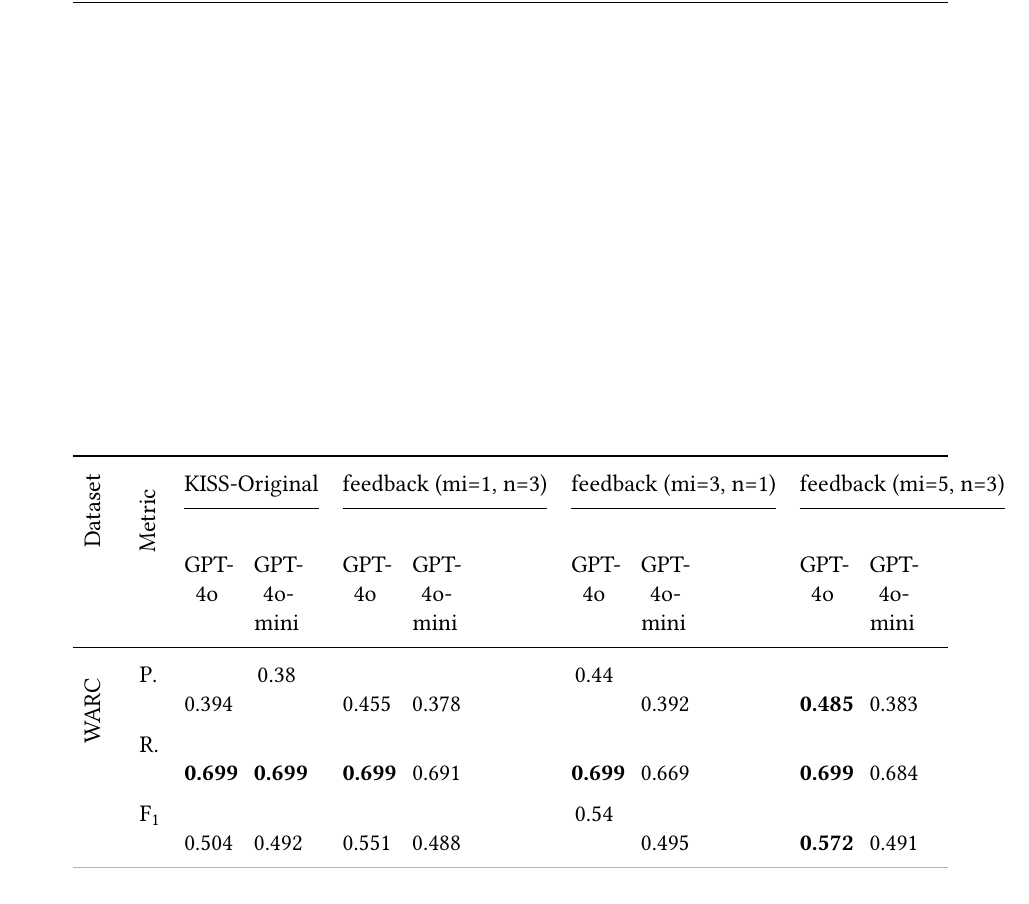
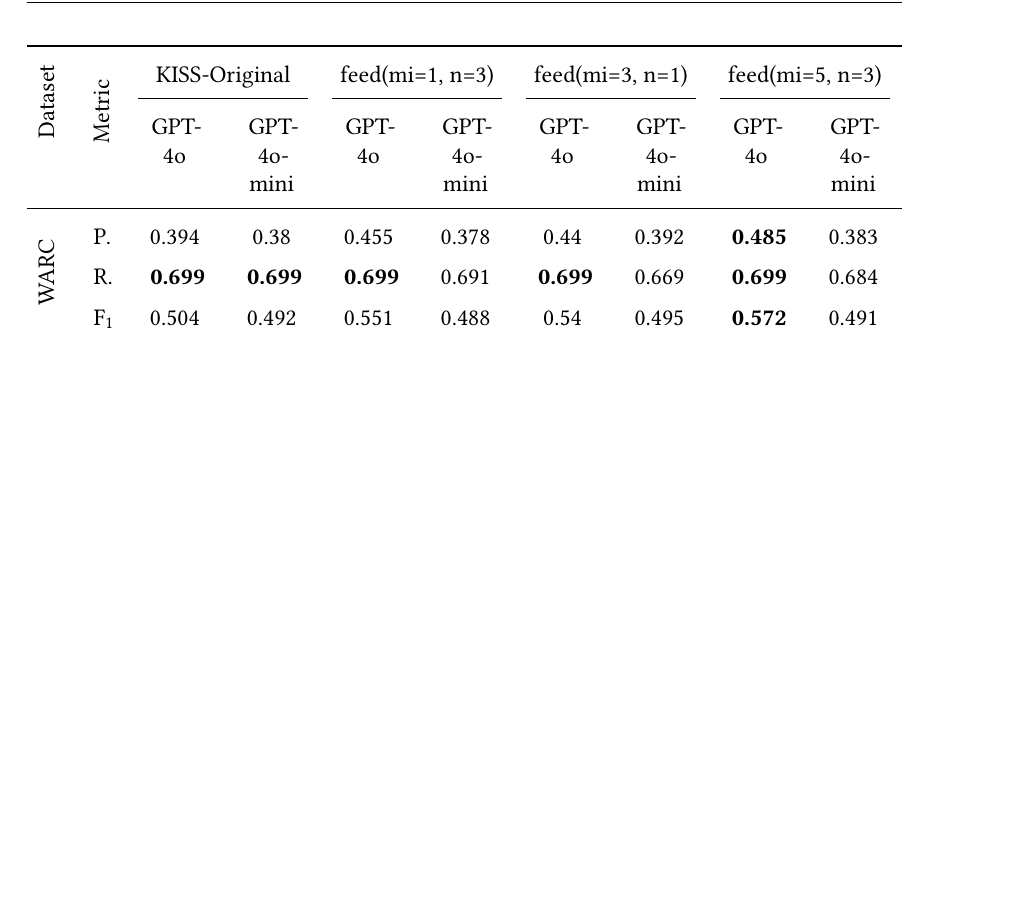
Before and after one commit to DanielDango/LiSSA-RATLR, a LaTeX thesis (thesis.tex, which reads tables/ZadenooriOptimizationPrompt.tex): part of page 35 of 42 before the commit and part of page 34 of 40 after it, cut at the place of the change, the shorter picture padded with empty space. Compiled offline with pdfLaTeX.

Commit message:
Update on Overleaf.

```diff
--- a/tables/ZadenooriOptimizationPrompt.tex
+++ b/tables/ZadenooriOptimizationPrompt.tex
@@ -1,7 +1,7 @@
 
 \begin{tabularx}{\textwidth}{p{1.3em}l Z  Z  Z  Z  Z  Z  Z  Z }
     \toprule
-    \multirow{2}{1em}[-0.45em]{\rotatebox{90}{Dataset}} & \multirow{2}{*}[-0.9em]{\rotatebox{90}{Metric}}  & \multicolumn{ 2 }{c}{KISS-Original}  & \multicolumn{ 2 }{c}{feedback (mi=1, n=3)}  & \multicolumn{ 2 }{c}{feedback (mi=3, n=1)}  & \multicolumn{ 2 }{c}{feedback (mi=5, n=3)}                                                                                          \\
+    \multirow{2}{1em}[-0.45em]{\rotatebox{90}{Dataset}} & \multirow{2}{*}[-0.9em]{\rotatebox{90}{Metric}}  & \multicolumn{ 2 }{c}{KISS-Original}  & \multicolumn{ 2 }{c}{feed(mi=1, n=3)}  & \multicolumn{ 2 }{c}{feed(mi=3, n=1)}  & \multicolumn{ 2 }{c}{feed(mi=5, n=3)}                                                                                          \\
     \cmidrule(lr){ 3-4 }
     \cmidrule(lr){ 5-6 }
     \cmidrule(lr){ 7-8 }
```
